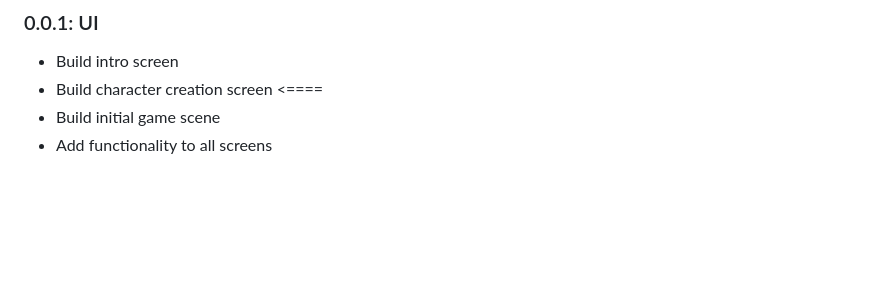
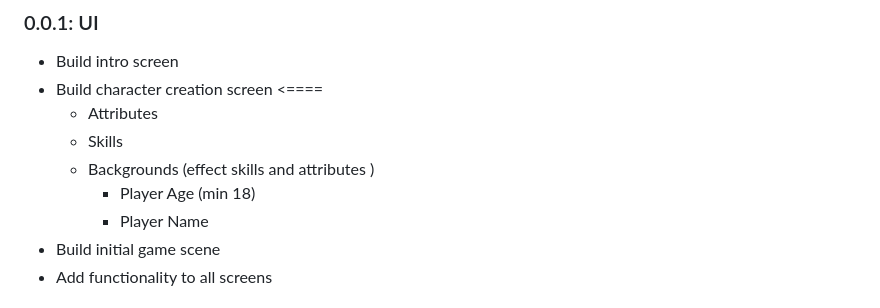
Before and after one commit to DylanLiesenfelt/WET-HOT, a Markdown page: README.md, the part around the change. GitHub-like rendering; blank space fills up the shorter version.

```diff
--- a/README.md
+++ b/README.md
@@ -4,6 +4,11 @@
 ### 0.0.1: UI
 - Build intro screen
 - Build character creation screen <====
+    - Attributes
+    - Skills
+    - Backgrounds (effect skills and attributes )
+        - Player Age (min 18)
+        - Player Name
 - Build initial game scene
 - Add functionality to all screens
 
```
